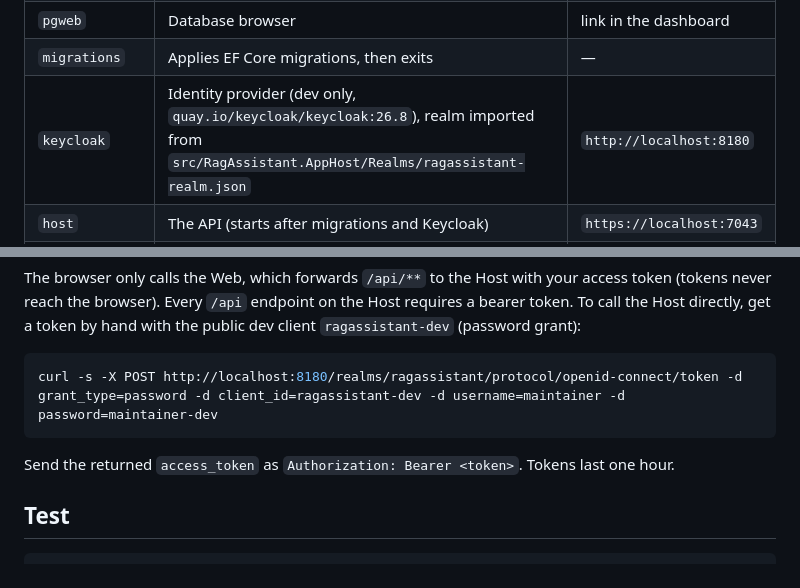
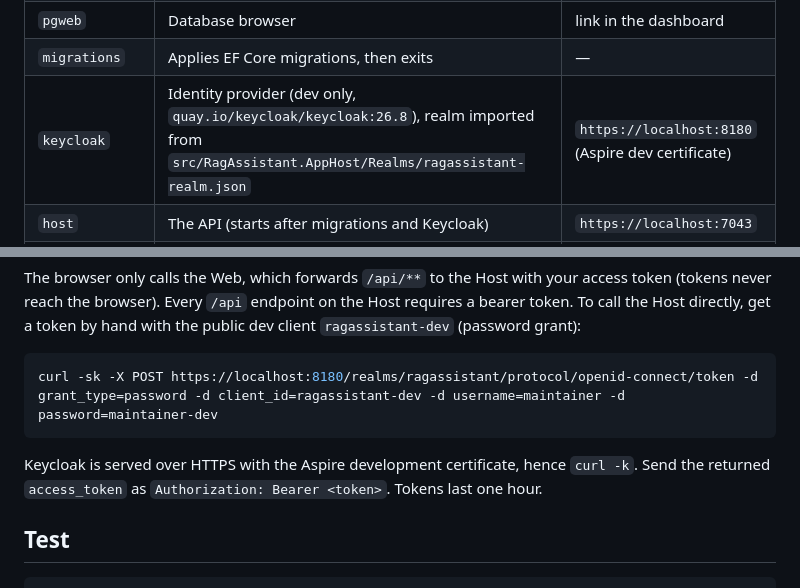
Before and after one commit to YBazanPro/RAG-Assistant, a Markdown page: README.md, 2 parts joined by grey strips. Drawn GitHub-style.

Commit message:
docs: implementation notes for spec 005, fix README Keycloak recipe
Co-Authored-By: Claude Sonnet 5.5 <noreply@anthropic.com>

````diff
--- a/README.md
+++ b/README.md
@@ -20,7 +20,7 @@ Open the dashboard via the login URL printed in the console. The AppHost starts:
 | `ragassistant` | Application database | — |
 | `pgweb` | Database browser | link in the dashboard |
 | `migrations` | Applies EF Core migrations, then exits | — |
-| `keycloak` | Identity provider (dev only, `quay.io/keycloak/keycloak:26.8`), realm imported from `src/RagAssistant.AppHost/Realms/ragassistant-realm.json` | `http://localhost:8180` |
+| `keycloak` | Identity provider (dev only, `quay.io/keycloak/keycloak:26.8`), realm imported from `src/RagAssistant.AppHost/Realms/ragassistant-realm.json` | `https://localhost:8180` (Aspire dev certificate) |
 | `host` | The API (starts after migrations and Keycloak) | `https://localhost:7043` |
 | `web` | The UI and its backend for frontend (starts after the Host and Keycloak): sign-in, session cookie, `/api/**` forwarded to the Host | link in the dashboard |
 
@@ -61,10 +61,10 @@ Open the `web` link from the dashboard and sign in with one of these users (sign
 The browser only calls the Web, which forwards `/api/**` to the Host with your access token (tokens never reach the browser). Every `/api` endpoint on the Host requires a bearer token. To call the Host directly, get a token by hand with the public dev client `ragassistant-dev` (password grant):
 
 ```bash
-curl -s -X POST http://localhost:8180/realms/ragassistant/protocol/openid-connect/token -d grant_type=password -d client_id=ragassistant-dev -d username=maintainer -d password=maintainer-dev
+curl -sk -X POST https://localhost:8180/realms/ragassistant/protocol/openid-connect/token -d grant_type=password -d client_id=ragassistant-dev -d username=maintainer -d password=maintainer-dev
 ```
 
-Send the returned `access_token` as `Authorization: Bearer <token>`. Tokens last one hour.
+Keycloak is served over HTTPS with the Aspire development certificate, hence `curl -k`. Send the returned `access_token` as `Authorization: Bearer <token>`. Tokens last one hour.
 
 ## Test
 
````
Also changed, not shown: docs/specs/005-web-shell.md (+16 -0 lines).
